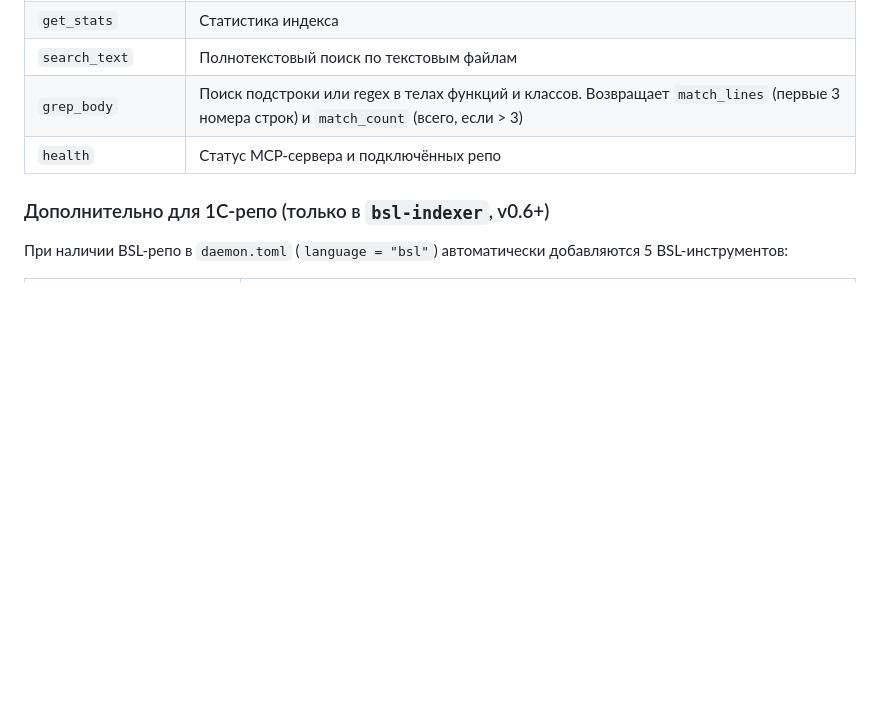
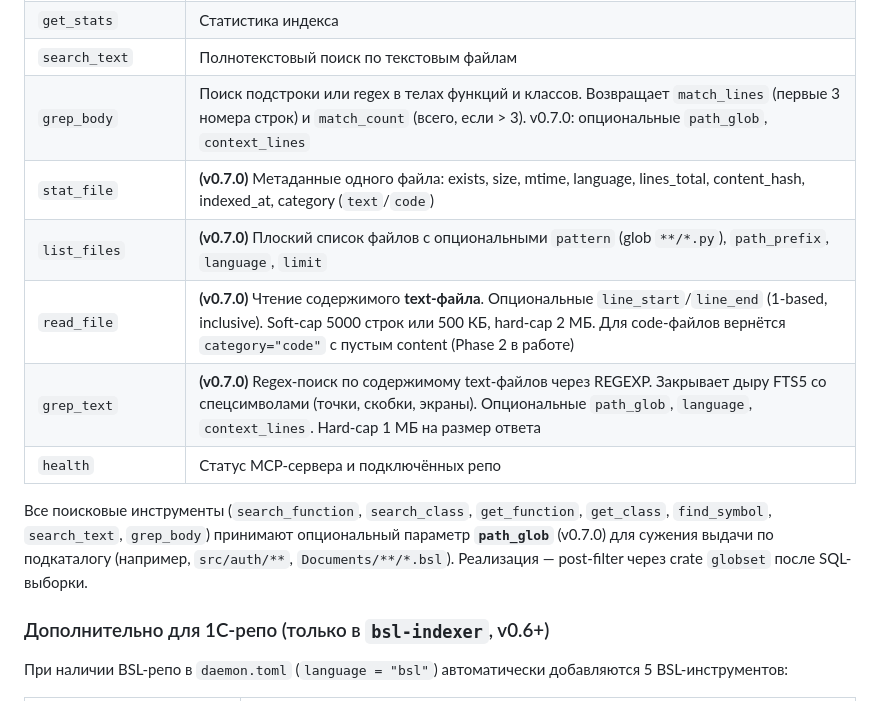
Before and after one commit to Regsorm/code-index-mcp, a Markdown page: README_RU.md, the part around the change. Drawn GitHub-style; blank space fills up the shorter version.

```diff
--- a/README_RU.md
+++ b/README_RU.md
@@ -219,8 +219,14 @@ code-index serve --transport http --port 8011 --config /etc/code-index/daemon.to
 | `get_file_summary` | Полная карта файла без чтения исходника |
 | `get_stats` | Статистика индекса |
 | `search_text` | Полнотекстовый поиск по текстовым файлам |
-| `grep_body` | Поиск подстроки или regex в телах функций и классов. Возвращает `match_lines` (первые 3 номера строк) и `match_count` (всего, если > 3) |
+| `grep_body` | Поиск подстроки или regex в телах функций и классов. Возвращает `match_lines` (первые 3 номера строк) и `match_count` (всего, если > 3). v0.7.0: опциональные `path_glob`, `context_lines` |
+| `stat_file` | **(v0.7.0)** Метаданные одного файла: exists, size, mtime, language, lines_total, content_hash, indexed_at, category (`text`/`code`) |
+| `list_files` | **(v0.7.0)** Плоский список файлов с опциональными `pattern` (glob `**/*.py`), `path_prefix`, `language`, `limit` |
+| `read_file` | **(v0.7.0)** Чтение содержимого **text-файла**. Опциональные `line_start`/`line_end` (1-based, inclusive). Soft-cap 5000 строк или 500 КБ, hard-cap 2 МБ. Для code-файлов вернётся `category="code"` с пустым content (Phase 2 в работе) |
+| `grep_text` | **(v0.7.0)** Regex-поиск по содержимому text-файлов через REGEXP. Закрывает дыру FTS5 со спецсимволами (точки, скобки, экраны). Опциональные `path_glob`, `language`, `context_lines`. Hard-cap 1 МБ на размер ответа |
 | `health` | Статус MCP-сервера и подключённых репо |
+
+Все поисковые инструменты (`search_function`, `search_class`, `get_function`, `get_class`, `find_symbol`, `search_text`, `grep_body`) принимают опциональный параметр **`path_glob`** (v0.7.0) для сужения выдачи по подкаталогу (например, `src/auth/**`, `Documents/**/*.bsl`). Реализация — post-filter через crate `globset` после SQL-выборки.
 
 ### Дополнительно для 1С-репо (только в `bsl-indexer`, v0.6+)
 
```
Also changed, not shown: README.md (+7 -1 lines).
